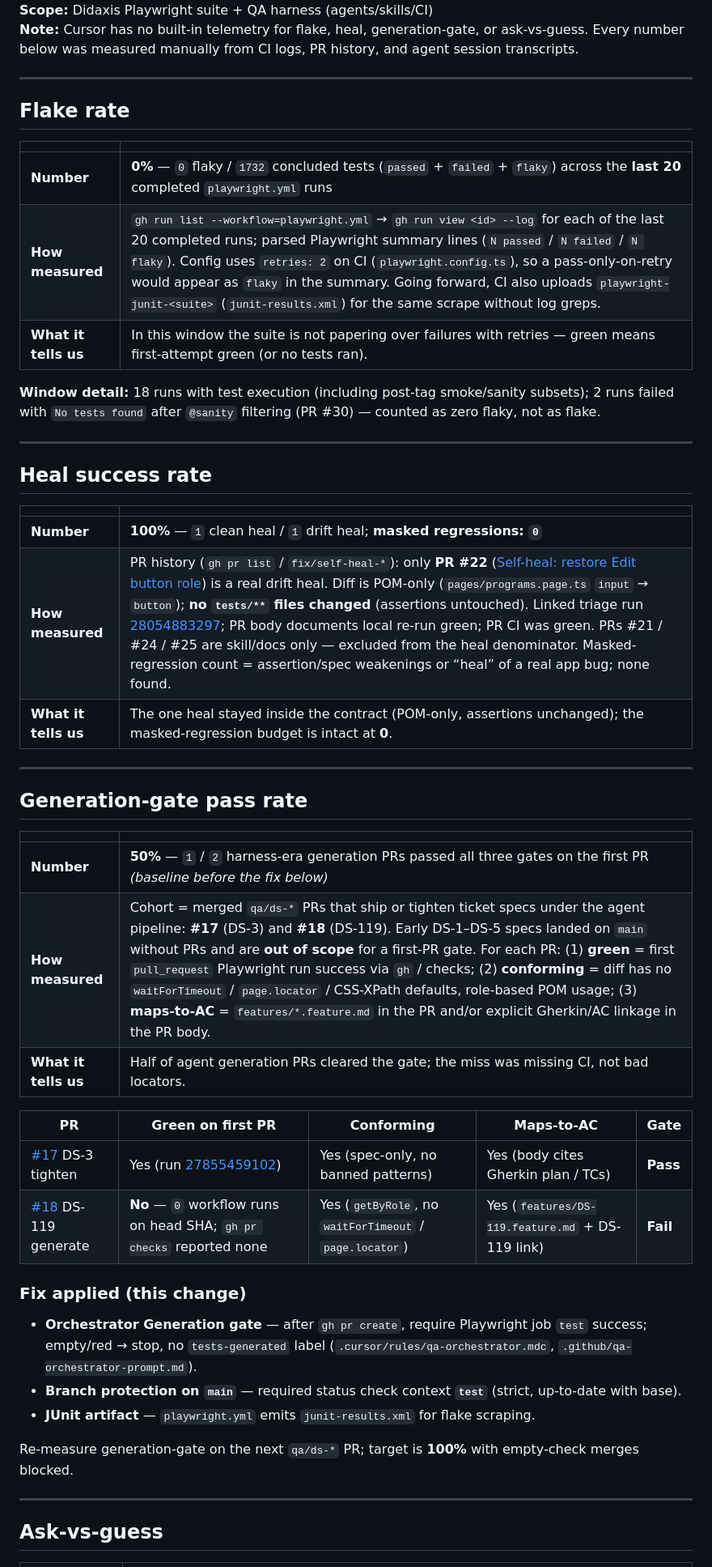
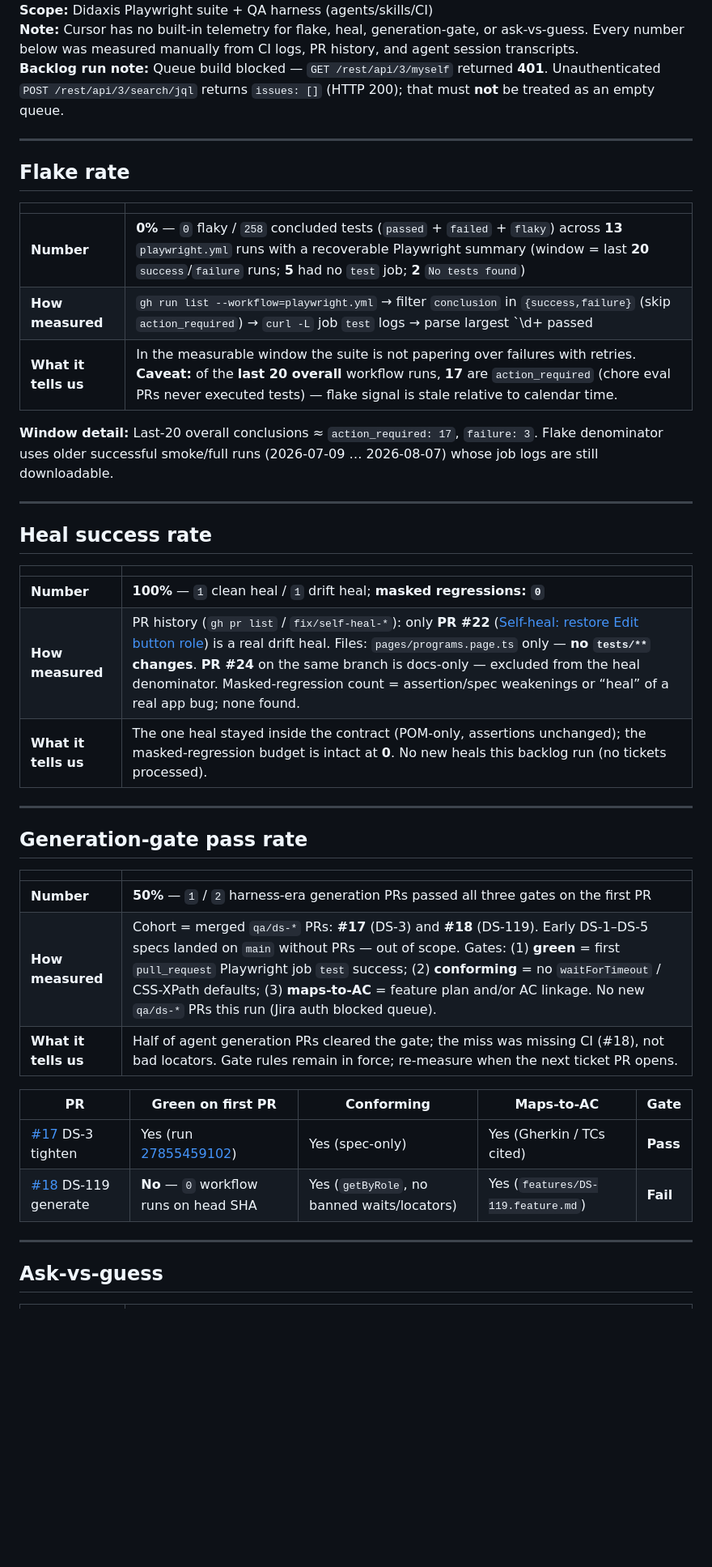
Before and after one commit to svetlanasevcencog-png/homework, a Markdown page: eval-report.md, the part around one of its changes. Shown at 81% size. GitHub-like rendering; blank space fills up the shorter version.

Commit message:
chore: refresh eval-report after Jira-auth-blocked backlog run
Co-authored-by: Cursor <cursoragent@cursor.com>

```diff
--- a/eval-report.md
+++ b/eval-report.md
@@ -4,5 +4,6 @@
 **Scope:** Didaxis Playwright suite + QA harness (agents/skills/CI)
 **Note:** Cursor has no built-in telemetry for flake, heal, generation-gate, or ask-vs-guess. Every number below was measured manually from CI logs, PR history, and agent session transcripts.
+**Backlog run note:** Queue build blocked — `GET /rest/api/3/myself` returned **401**. Unauthenticated `POST /rest/api/3/search/jql` returns `issues: []` (HTTP 200); that must **not** be treated as an empty queue.
 
 ---
 
@@ -10,11 +11,11 @@
 
 | | |
 |---|---|
-| **Number** | **0%** — `0` flaky / `1732` concluded tests (`passed` + `failed` + `flaky`) across the **last 20** completed `playwright.yml` runs |
-| **How measured** | `gh run list --workflow=playwright.yml` → `gh run view <id> --log` for each of the last 20 completed runs; parsed Playwright summary lines (`N passed` / `N failed` / `N flaky`). Config uses `retries: 2` on CI (`playwright.config.ts`), so a pass-only-on-retry would appear as `flaky` in the summary. Going forward, CI also uploads `playwright-junit-<suite>` (`junit-results.xml`) for the same scrape without log greps. |
-| **What it tells us** | In this window the suite is not papering over failures with retries — green means first-attempt green (or no tests ran). |
+| **Number** | **0%** — `0` flaky / `258` concluded tests (`passed` + `failed` + `flaky`) across **13** `playwright.yml` runs with a recoverable Playwright summary (window = last **20** `success`/`failure` runs; **5** had no `test` job; **2** `No tests found`) |
+| **How measured** | `gh run list --workflow=playwright.yml` → filter `conclusion` in `{success,failure}` (skip `action_required`) → `curl -L` job `test` logs → parse largest `\d+ passed|failed|flaky` line per run. JUnit artifacts were **not** present (`total_count: 0`) on sampled runs. |
+| **What it tells us** | In the measurable window the suite is not papering over failures with retries. **Caveat:** of the **last 20 overall** workflow runs, **17** are `action_required` (chore eval PRs never executed tests) — flake signal is stale relative to calendar time. |
 
-**Window detail:** 18 runs with test execution (including post-tag smoke/sanity subsets); 2 runs failed with `No tests found` after `@sanity` filtering (PR #30) — counted as zero flaky, not as flake.
+**Window detail:** Last-20 overall conclusions ≈ `action_required: 17`, `failure: 3`. Flake denominator uses older successful smoke/full runs (2026-07-09 … 2026-08-07) whose job logs are still downloadable.
 
 ---
 
@@ -23,8 +24,8 @@
 | | |
 |---|---|
 | **Number** | **100%** — `1` clean heal / `1` drift heal; **masked regressions: `0`** |
-| **How measured** | PR history (`gh pr list` / `fix/self-heal-*`): only **PR #22** ([Self-heal: restore Edit button role](https://github.com/svetlanasevcencog-png/homework/pull/22)) is a real drift heal. Diff is POM-only (`pages/programs.page.ts` `input` → `button`); **no `tests/**` files changed** (assertions untouched). Linked triage run [28054883297](https://github.com/svetlanasevcencog-png/homework/actions/runs/28054883297); PR body documents local re-run green; PR CI was green. PRs #21 / #24 / #25 are skill/docs only — excluded from the heal denominator. Masked-regression count = assertion/spec weakenings or “heal” of a real app bug; none found. |
-| **What it tells us** | The one heal stayed inside the contract (POM-only, assertions unchanged); the masked-regression budget is intact at **0**. |
+| **How measured** | PR history (`gh pr list` / `fix/self-heal-*`): only **PR #22** ([Self-heal: restore Edit button role](https://github.com/svetlanasevcencog-png/homework/pull/22)) is a real drift heal. Files: `pages/programs.page.ts` only — **no `tests/**` changes**. **PR #24** on the same branch is docs-only — excluded from the heal denominator. Masked-regression count = assertion/spec weakenings or “heal” of a real app bug; none found. |
+| **What it tells us** | The one heal stayed inside the contract (POM-only, assertions unchanged); the masked-regression budget is intact at **0**. No new heals this backlog run (no tickets processed). |
 
 ---
 
@@ -32,22 +33,14 @@
 
 | | |
 |---|---|
-| **Number** | **50%** — `1` / `2` harness-era generation PRs passed all three gates on the first PR *(baseline before the fix below)* |
-| **How measured** | Cohort = merged `qa/ds-*` PRs that ship or tighten ticket specs under the agent pipeline: **#17** (DS-3) and **#18** (DS-119). Early DS-1–DS-5 specs landed on `main` without PRs and are **out of scope** for a first-PR gate. For each PR: (1) **green** = first `pull_request` Playwright run success via `gh` / checks; (2) **conforming** = diff has no `waitForTimeout` / `page.locator` / CSS-XPath defaults, role-based POM usage; (3) **maps-to-AC** = `features/*.feature.md` in the PR and/or explicit Gherkin/AC linkage in the PR body. |
-| **What it tells us** | Half of agent generation PRs cleared the gate; the miss was missing CI, not bad locators. |
+| **Number** | **50%** — `1` / `2` harness-era generation PRs passed all three gates on the first PR |
+| **How measured** | Cohort = merged `qa/ds-*` PRs: **#17** (DS-3) and **#18** (DS-119). Early DS-1–DS-5 specs landed on `main` without PRs — out of scope. Gates: (1) **green** = first `pull_request` Playwright job `test` success; (2) **conforming** = no `waitForTimeout` / CSS-XPath defaults; (3) **maps-to-AC** = feature plan and/or AC linkage. No new `qa/ds-*` PRs this run (Jira auth blocked queue). |
+| **What it tells us** | Half of agent generation PRs cleared the gate; the miss was missing CI (#18), not bad locators. Gate rules remain in force; re-measure when the next ticket PR opens. |
 
 | PR | Green on first PR | Conforming | Maps-to-AC | Gate |
 |----|-------------------|------------|------------|------|
-| [#17](https://github.com/svetlanasevcencog-png/homework/pull/17) DS-3 tighten | Yes (run [27855459102](https://github.com/svetlanasevcencog-png/homework/actions/runs/27855459102)) | Yes (spec-only, no banned patterns) | Yes (body cites Gherkin plan / TCs) | **Pass** |
-| [#18](https://github.com/svetlanasevcencog-png/homework/pull/18) DS-119 generate | **No** — `0` workflow runs on head SHA; `gh pr checks` reported none | Yes (`getByRole`, no `waitForTimeout` / `page.locator`) | Yes (`features/DS-119.feature.md` + DS-119 link) | **Fail** |
-
-### Fix applied (this change)
-
-- **Orchestrator Generation gate** — after `gh pr create`, require Playwright job `test` success; empty/red → stop, no `tests-generated` label (`.cursor/rules/qa-orchestrator.mdc`, `.github/qa-orchestrator-prompt.md`).
-- **Branch protection on `main`** — required status check context **`test`** (strict, up-to-date with base).
-- **JUnit artifact** — `playwright.yml` emits `junit-results.xml` for flake scraping.
-
-Re-measure generation-gate on the next `qa/ds-*` PR; target is **100%** with empty-check merges blocked.
+| [#17](https://github.com/svetlanasevcencog-png/homework/pull/17) DS-3 tighten | Yes (run [27855459102](https://github.com/svetlanasevcencog-png/homework/actions/runs/27855459102)) | Yes (spec-only) | Yes (Gherkin / TCs cited) | **Pass** |
+| [#18](https://github.com/svetlanasevcencog-png/homework/pull/18) DS-119 generate | **No** — `0` workflow runs on head SHA | Yes (`getByRole`, no banned waits/locators) | Yes (`features/DS-119.feature.md`) | **Fail** |
 
 ---
 
```
Also changed, not shown: other parts of eval-report.md (+9 -9 lines).
